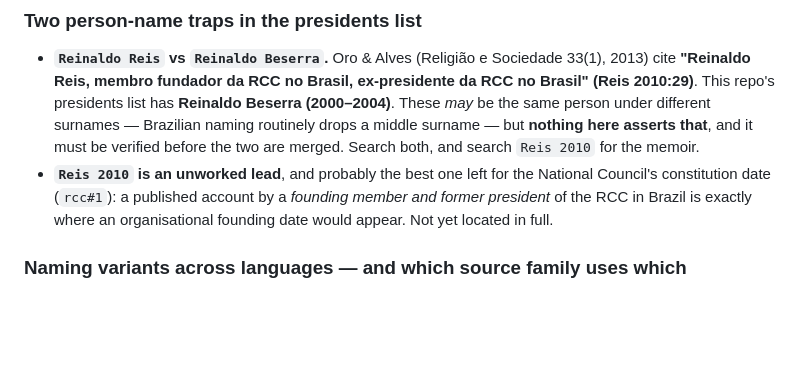
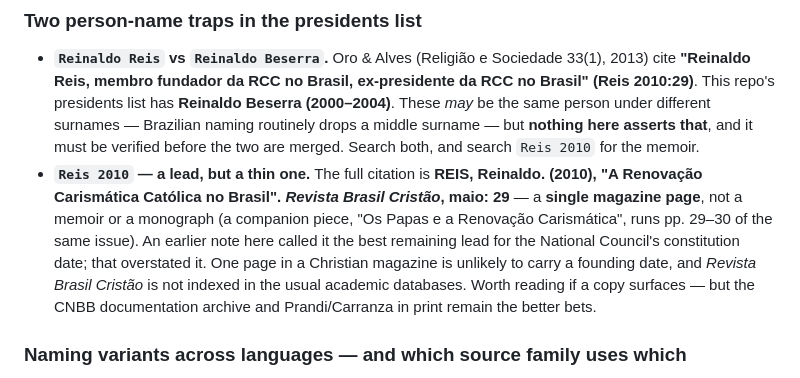
Before and after one commit to cronologia/rcc, a Markdown page: KEYWORDS.md, the part around the change. Rendered like a GitHub page; blank space fills up the shorter version.

Commit message:
rcc: correct the Reis 2010 lead — it is one magazine page, not a memoir
Self-correction to the note added in the previous commit. Having pulled
the full entry from Oro & Alves's bibliography:

  REIS, Reinaldo. (2010), "A Renovação Carismática Católica no Brasil".
  Revista Brasil Cristão, maio: 29.

That is a SINGLE PAGE in a Christian magazine (a companion piece runs
pp. 29-30 of the same issue) — not the founding-member memoir I implied.
I described it as "probably the best lead left" for the National
Council's constitution date on the strength of the author's standing
alone, before checking what the item actually is. One page is unlikely
to carry a founding date, and Revista Brasil Cristão is not in the usual
academic indexes.

KEYWORDS now carries the full citation and says plainly that the earlier
note overstated it, so nobody spends a session chasing it. The CNBB
documentation archive and Prandi/Carranza in print remain the better
bets. Documentation only — docs/ unchanged.

Co-Authored-By: Claude Fable 5 <noreply@anthropic.com>
Claude-Session: https://claude.ai/code/session_0156XcJFJJr8pVcuHMdu5edC

```diff
--- a/KEYWORDS.md
+++ b/KEYWORDS.md
@@ -157,10 +157,16 @@ not surface on searches for one.
   different surnames — Brazilian naming routinely drops a middle surname — but
   **nothing here asserts that**, and it must be verified before the two are
   merged. Search both, and search `Reis 2010` for the memoir.
-- **`Reis 2010` is an unworked lead**, and probably the best one left for the
-  National Council's constitution date (`rcc#1`): a published account by a
-  *founding member and former president* of the RCC in Brazil is exactly where
-  an organisational founding date would appear. Not yet located in full.
+- **`Reis 2010` — a lead, but a thin one.** The full citation is **REIS,
+  Reinaldo. (2010), "A Renovação Carismática Católica no Brasil". *Revista
+  Brasil Cristão*, maio: 29** — a **single magazine page**, not a memoir or a
+  monograph (a companion piece, "Os Papas e a Renovação Carismática", runs
+  pp. 29–30 of the same issue). An earlier note here called it the best
+  remaining lead for the National Council's constitution date; that
+  overstated it. One page in a Christian magazine is unlikely to carry a
+  founding date, and *Revista Brasil Cristão* is not indexed in the usual
+  academic databases. Worth reading if a copy surfaces — but the CNBB
+  documentation archive and Prandi/Carranza in print remain the better bets.
 
 ### Naming variants across languages — and which source family uses which
 
```
